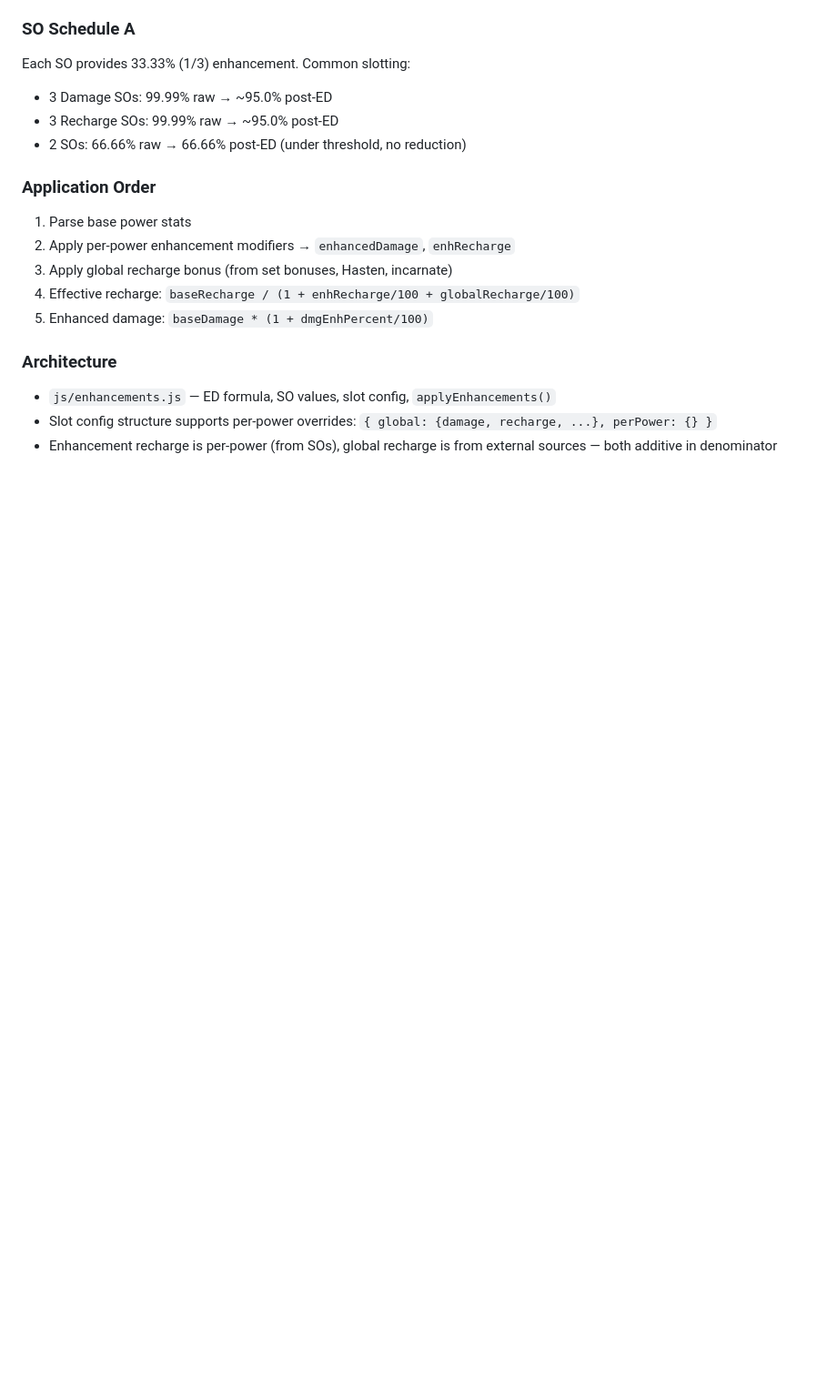
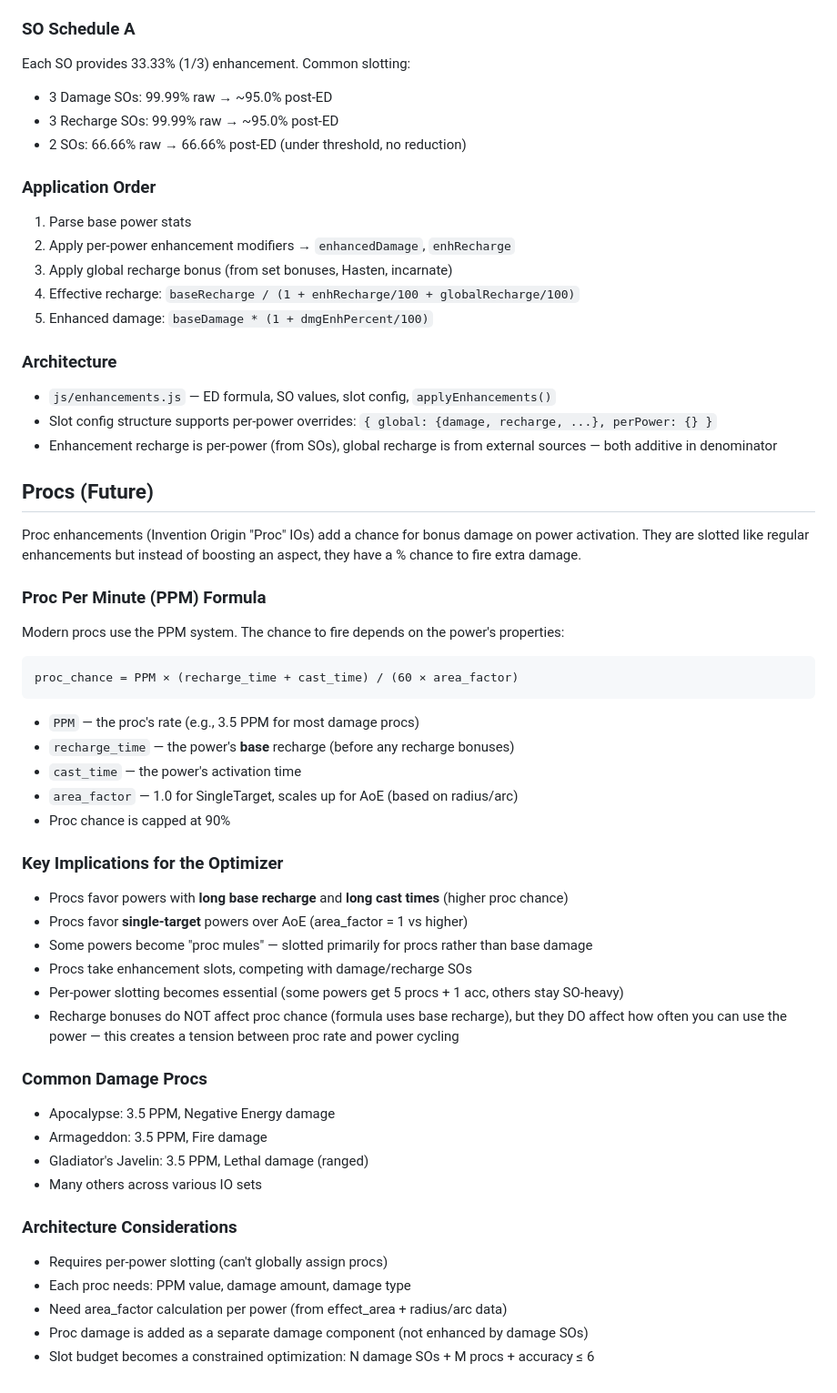
Before and after one commit to cmanfre4/coh_dps_finder, a Markdown page: CLAUDE.md, the part around the change. Shown at 91% size. Drawn GitHub-style; blank space fills up the shorter version.

Commit message:
docs: add proc system notes to CLAUDE.md for future implementation
Document PPM formula, area_factor, key optimizer implications, and
architecture considerations for when proc support is added.

Co-Authored-By: Claude Opus 4.6 <noreply@anthropic.com>

````diff
--- a/CLAUDE.md
+++ b/CLAUDE.md
@@ -169,3 +169,45 @@ Each SO provides 33.33% (1/3) enhancement. Common slotting:
 - `js/enhancements.js` — ED formula, SO values, slot config, `applyEnhancements()`
 - Slot config structure supports per-power overrides: `{ global: {damage, recharge, ...}, perPower: {} }`
 - Enhancement recharge is per-power (from SOs), global recharge is from external sources — both additive in denominator
+
+## Procs (Future)
+
+Proc enhancements (Invention Origin "Proc" IOs) add a chance for bonus damage on power activation. They are slotted like regular enhancements but instead of boosting an aspect, they have a % chance to fire extra damage.
+
+### Proc Per Minute (PPM) Formula
+
+Modern procs use the PPM system. The chance to fire depends on the power's properties:
+
+```
+proc_chance = PPM × (recharge_time + cast_time) / (60 × area_factor)
+```
+
+- `PPM` — the proc's rate (e.g., 3.5 PPM for most damage procs)
+- `recharge_time` — the power's **base** recharge (before any recharge bonuses)
+- `cast_time` — the power's activation time
+- `area_factor` — 1.0 for SingleTarget, scales up for AoE (based on radius/arc)
+- Proc chance is capped at 90%
+
+### Key Implications for the Optimizer
+
+- Procs favor powers with **long base recharge** and **long cast times** (higher proc chance)
+- Procs favor **single-target** powers over AoE (area_factor = 1 vs higher)
+- Some powers become "proc mules" — slotted primarily for procs rather than base damage
+- Procs take enhancement slots, competing with damage/recharge SOs
+- Per-power slotting becomes essential (some powers get 5 procs + 1 acc, others stay SO-heavy)
+- Recharge bonuses do NOT affect proc chance (formula uses base recharge), but they DO affect how often you can use the power — this creates a tension between proc rate and power cycling
+
+### Common Damage Procs
+
+- Apocalypse: 3.5 PPM, Negative Energy damage
+- Armageddon: 3.5 PPM, Fire damage
+- Gladiator's Javelin: 3.5 PPM, Lethal damage (ranged)
+- Many others across various IO sets
+
+### Architecture Considerations
+
+- Requires per-power slotting (can't globally assign procs)
+- Each proc needs: PPM value, damage amount, damage type
+- Need area_factor calculation per power (from effect_area + radius/arc data)
+- Proc damage is added as a separate damage component (not enhanced by damage SOs)
+- Slot budget becomes a constrained optimization: N damage SOs + M procs + accuracy ≤ 6
````
